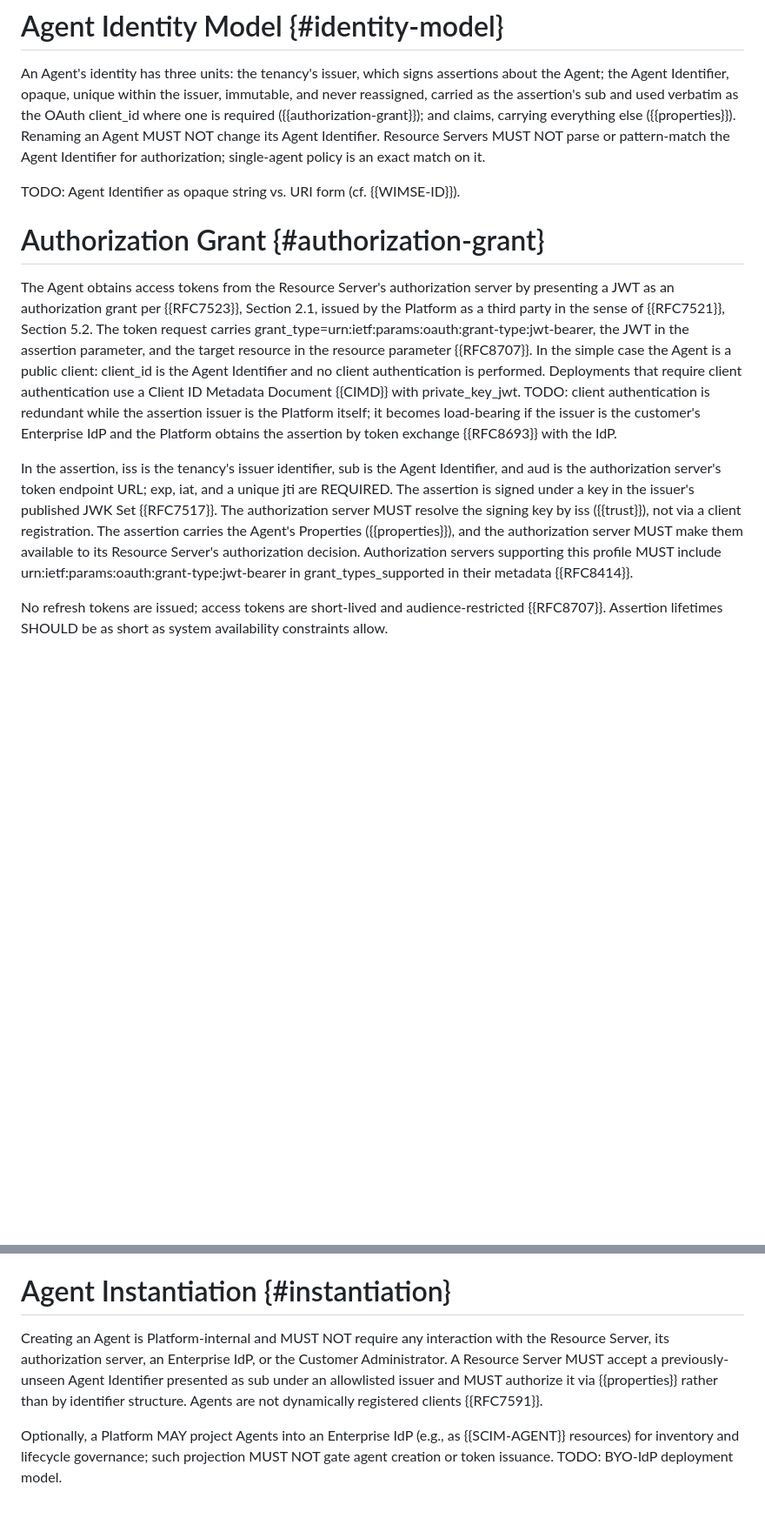
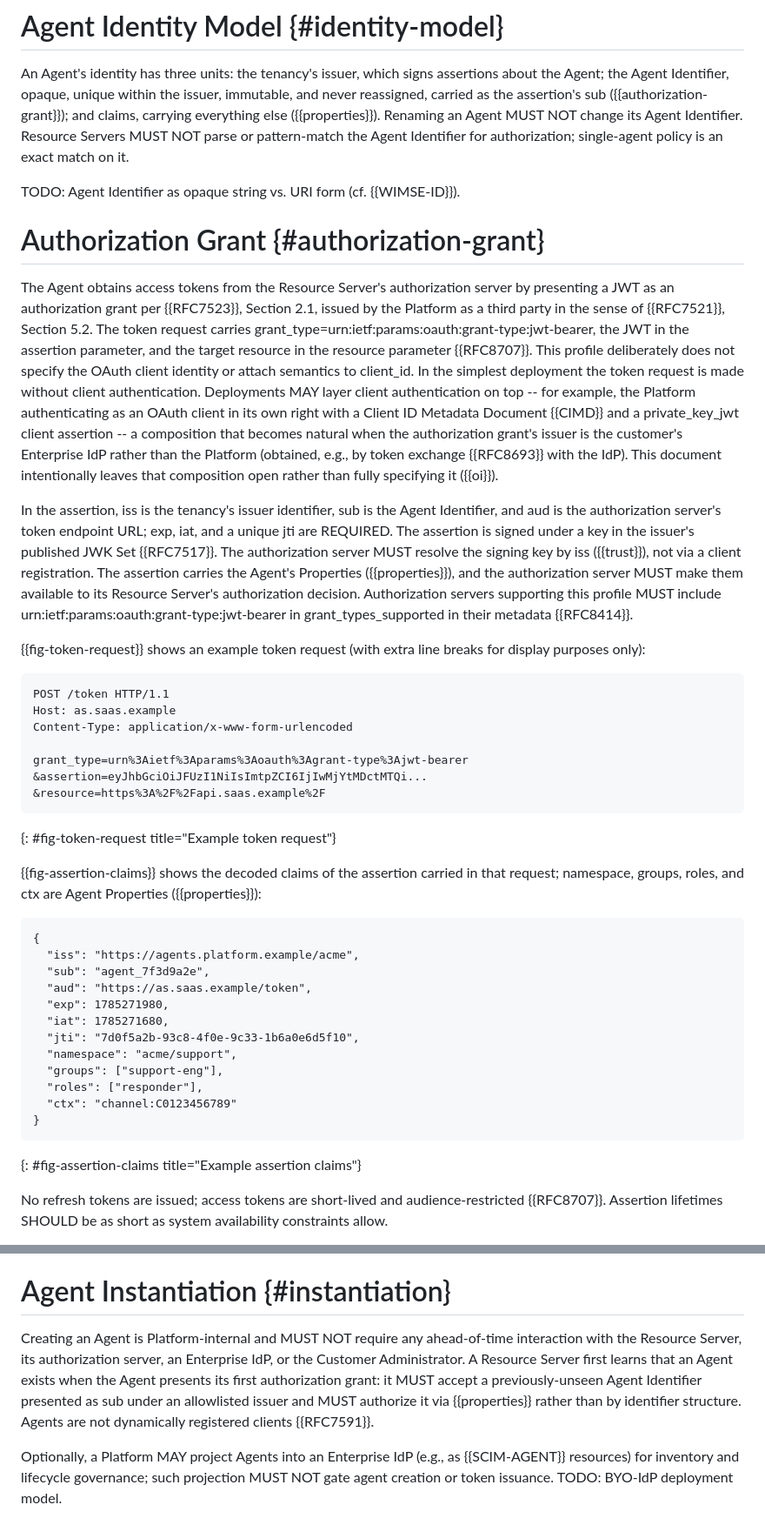
Before and after one commit to pcarleton/draft-carleton-hello-world, a Markdown page: draft-carleton-jif.md, 2 parts joined by grey strips. Shown at 87% size. Rendered like a GitHub page; blank space fills up the shorter version.

Commit message:
Add wire examples; leave client identity unspecified
Agent Instantiation now stresses that no ahead-of-time interaction with the
resource server is required. The Authorization Grant section gains an
example token request and decoded assertion claims, and deliberately stops
specifying client_id so deployments can layer CIMD + private_key_jwt client
authentication (e.g. with an Enterprise IdP as grant issuer) on top.

No-Verification-Needed: markdown-only draft content

```diff
--- a/draft-carleton-jif.md
+++ b/draft-carleton-jif.md
@@ -180,8 +180,7 @@ Resource Server ({{instantiation}}); per-request JWT authorization grant
 
 An Agent's identity has three units: the tenancy's issuer, which signs
 assertions about the Agent; the Agent Identifier, opaque, unique within the
-issuer, immutable, and never reassigned, carried as the assertion's sub and
-used verbatim as the OAuth client_id where one is required
+issuer, immutable, and never reassigned, carried as the assertion's sub
 ({{authorization-grant}}); and claims, carrying everything else
 ({{properties}}).  Renaming an Agent MUST NOT change its Agent Identifier.
 Resource Servers MUST NOT parse or pattern-match the Agent Identifier for
@@ -197,13 +196,16 @@ Section 2.1, issued by the Platform as a third party in the sense of
 {{RFC7521}}, Section 5.2.  The token request carries
 grant_type=urn:ietf:params:oauth:grant-type:jwt-bearer, the JWT in the
 assertion parameter, and the target resource in the resource parameter
-{{RFC8707}}.  In the simple case the Agent is a public client: client_id is
-the Agent Identifier and no client authentication is performed.  Deployments
-that require client authentication use a Client ID Metadata Document
-{{CIMD}} with private_key_jwt.  TODO: client authentication is redundant
-while the assertion issuer is the Platform itself; it becomes load-bearing if
-the issuer is the customer's Enterprise IdP and the Platform obtains the
-assertion by token exchange {{RFC8693}} with the IdP.
+{{RFC8707}}.  This profile deliberately does not specify the OAuth client
+identity or attach semantics to client_id.  In the simplest deployment the
+token request is made without client authentication.  Deployments MAY layer
+client authentication on top -- for example, the Platform authenticating as
+an OAuth client in its own right with a Client ID Metadata Document {{CIMD}}
+and a private_key_jwt client assertion -- a composition that becomes natural
+when the authorization grant's issuer is the customer's Enterprise IdP
+rather than the Platform (obtained, e.g., by token exchange {{RFC8693}} with
+the IdP).  This document intentionally leaves that composition open rather
+than fully specifying it ({{oi}}).
 
 In the assertion, iss is the tenancy's issuer identifier, sub is the Agent
 Identifier, and aud is the authorization server's token endpoint URL; exp,
@@ -215,6 +217,40 @@ authorization server MUST make them available to its Resource Server's
 authorization decision.  Authorization servers supporting this profile MUST
 include urn:ietf:params:oauth:grant-type:jwt-bearer in grant_types_supported
 in their metadata {{RFC8414}}.
+
+{{fig-token-request}} shows an example token request (with extra line
+breaks for display purposes only):
+
+~~~
+POST /token HTTP/1.1
+Host: as.saas.example
+Content-Type: application/x-www-form-urlencoded
+
+grant_type=urn%3Aietf%3Aparams%3Aoauth%3Agrant-type%3Ajwt-bearer
+&assertion=eyJhbGciOiJFUzI1NiIsImtpZCI6IjIwMjYtMDctMTQi...
+&resource=https%3A%2F%2Fapi.saas.example%2F
+~~~
+{: #fig-token-request title="Example token request"}
+
+{{fig-assertion-claims}} shows the decoded claims of the assertion carried
+in that request; namespace, groups, roles, and ctx are Agent Properties
+({{properties}}):
+
+~~~
+{
+  "iss": "https://agents.platform.example/acme",
+  "sub": "agent_7f3d9a2e",
+  "aud": "https://as.saas.example/token",
+  "exp": 1785271980,
+  "iat": 1785271680,
+  "jti": "7d0f5a2b-93c8-4f0e-9c33-1b6a0e6d5f10",
+  "namespace": "acme/support",
+  "groups": ["support-eng"],
+  "roles": ["responder"],
+  "ctx": "channel:C0123456789"
+}
+~~~
+{: #fig-assertion-claims title="Example assertion claims"}
 
 No refresh tokens are issued; access tokens are short-lived and
 audience-restricted {{RFC8707}}.  Assertion lifetimes SHOULD be as short as
@@ -242,12 +278,14 @@ audience ({{oi}}).  This deliberately tightens the corresponding SHOULD in
 
 # Agent Instantiation {#instantiation}
 
-Creating an Agent is Platform-internal and MUST NOT require any interaction
-with the Resource Server, its authorization server, an Enterprise IdP, or the
-Customer Administrator.  A Resource Server MUST accept a previously-unseen
-Agent Identifier presented as sub under an allowlisted issuer and MUST
-authorize it via {{properties}} rather than by identifier structure.  Agents
-are not dynamically registered clients {{RFC7591}}.
+Creating an Agent is Platform-internal and MUST NOT require any
+ahead-of-time interaction with the Resource Server, its authorization
+server, an Enterprise IdP, or the Customer Administrator.  A Resource Server
+first learns that an Agent exists when the Agent presents its first
+authorization grant: it MUST accept a previously-unseen Agent Identifier
+presented as sub under an allowlisted issuer and MUST authorize it via
+{{properties}} rather than by identifier structure.  Agents are not
+dynamically registered clients {{RFC7591}}.
 
 Optionally, a Platform MAY project Agents into an Enterprise IdP (e.g., as
 {{SCIM-AGENT}} resources) for inventory and lifecycle governance; such
```
Also changed, not shown: other parts of draft-carleton-jif.md (+3 -2 lines).
